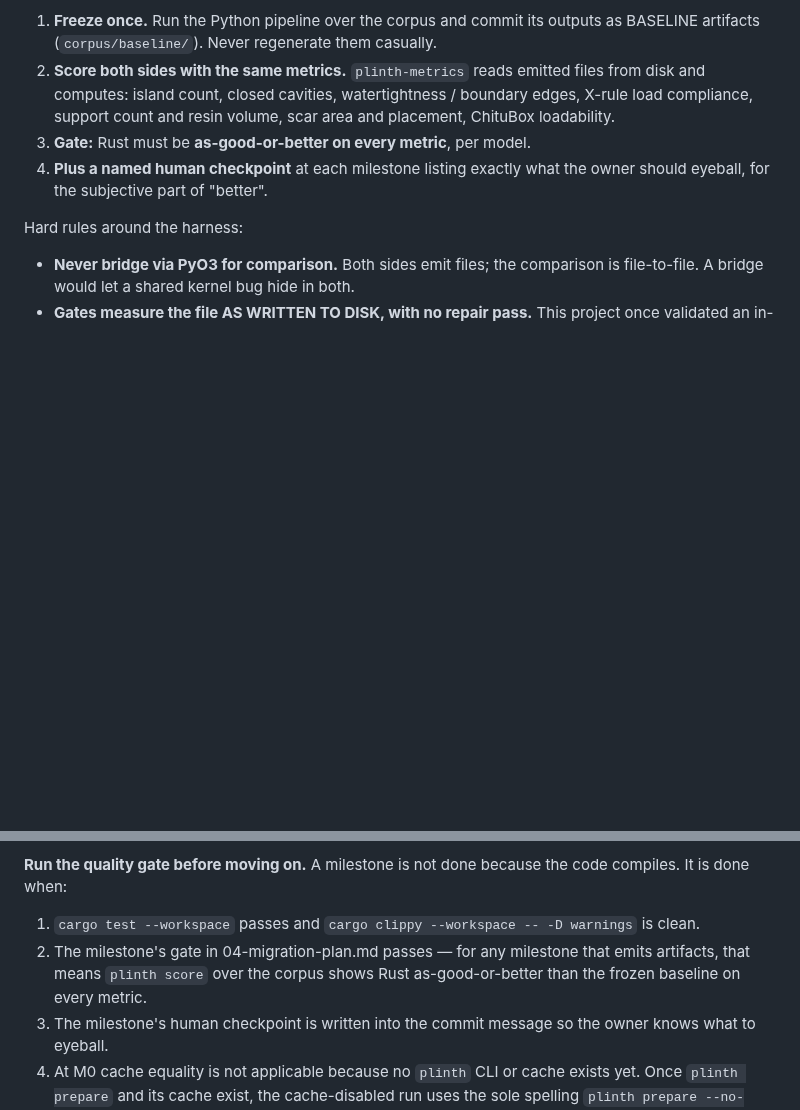
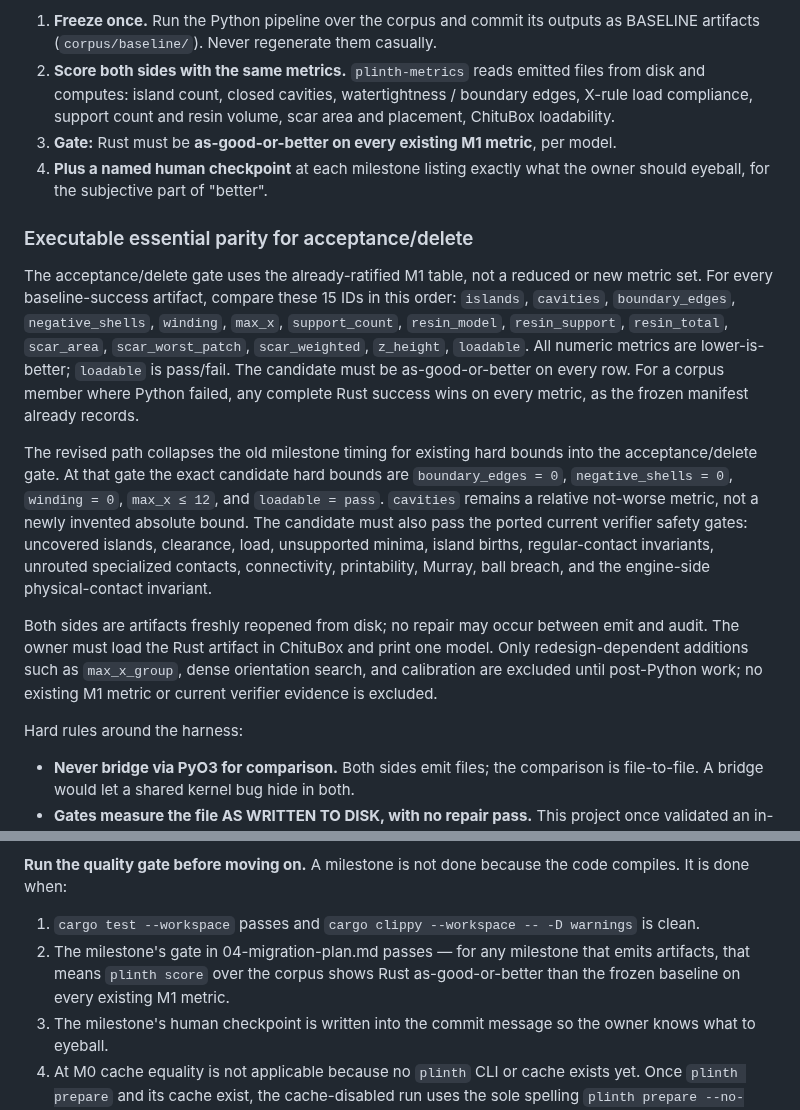
Before and after one commit to hughescr/plinth-3d, a Markdown page: docs/rust-migration/README.md, 2 parts joined by grey strips. GitHub-like rendering; blank space fills up the shorter version.

```diff
--- a/docs/rust-migration/README.md
+++ b/docs/rust-migration/README.md
@@ -111,9 +111,35 @@ and "better" has a subjective element. Concretely:
    from disk and computes: island count, closed cavities, watertightness / boundary
    edges, X-rule load compliance, support count and resin volume, scar area and
    placement, ChituBox loadability.
-3. **Gate:** Rust must be **as-good-or-better on every metric**, per model.
+3. **Gate:** Rust must be **as-good-or-better on every existing M1 metric**, per model.
 4. **Plus a named human checkpoint** at each milestone listing exactly what the
    owner should eyeball, for the subjective part of "better".
+
+### Executable essential parity for acceptance/delete
+
+The acceptance/delete gate uses the already-ratified M1 table, not a reduced or
+new metric set. For every baseline-success artifact, compare these 15 IDs in this
+order: `islands`, `cavities`, `boundary_edges`, `negative_shells`, `winding`,
+`max_x`, `support_count`, `resin_model`, `resin_support`, `resin_total`,
+`scar_area`, `scar_worst_patch`, `scar_weighted`, `z_height`, `loadable`.
+All numeric metrics are lower-is-better; `loadable` is pass/fail. The candidate
+must be as-good-or-better on every row. For a corpus member where Python failed,
+any complete Rust success wins on every metric, as the frozen manifest already records.
+
+The revised path collapses the old milestone timing for existing hard bounds into
+the acceptance/delete gate. At that gate the exact candidate hard bounds are
+`boundary_edges = 0`, `negative_shells = 0`, `winding = 0`, `max_x ≤ 12`, and
+`loadable = pass`. `cavities` remains a relative not-worse metric, not a newly
+invented absolute bound. The candidate must also pass the ported current verifier
+safety gates: uncovered islands, clearance, load, unsupported minima, island births,
+regular-contact invariants, unrouted specialized contacts, connectivity,
+printability, Murray, ball breach, and the engine-side physical-contact invariant.
+
+Both sides are artifacts freshly reopened from disk; no repair may occur between
+emit and audit. The owner must load the Rust artifact in ChituBox and print one model.
+Only redesign-dependent additions such as `max_x_group`, dense orientation search,
+and calibration are excluded until post-Python work; no existing M1 metric or current
+verifier evidence is excluded.
 
 Hard rules around the harness:
 
@@ -199,7 +225,7 @@ compiles. It is done when:
 1. `cargo test --workspace` passes and `cargo clippy --workspace -- -D warnings` is clean.
 2. The milestone's gate in 04-migration-plan.md passes — for any milestone that emits
    artifacts, that means `plinth score` over the corpus shows Rust as-good-or-better
-   than the frozen baseline on every metric.
+   than the frozen baseline on every existing M1 metric.
 3. The milestone's human checkpoint is written into the commit message so the owner
    knows what to eyeball.
 4. At M0 cache equality is not applicable because no `plinth` CLI or cache exists yet.
```
Also changed, not shown: docs/rust-migration/04-migration-plan.md (+87 -57 lines), docs/rust-migration/06-conventions.md (+2 -0 lines).
